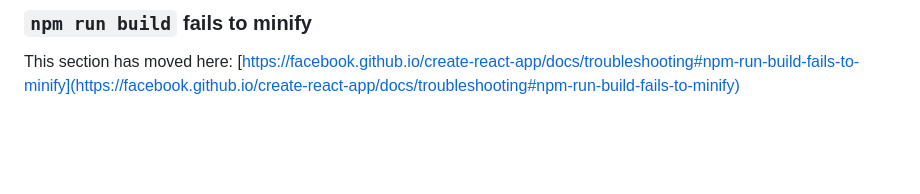
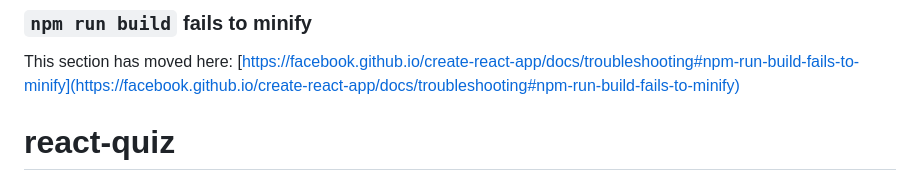
Before and after one commit to MyNameIsCarsten/MERN-quiz, a Markdown page: README.md, the part around the change. Drawn GitHub-style; blank space fills up the shorter version.

```diff
--- a/README.md
+++ b/README.md
@@ -68,3 +68,4 @@ This section has moved here: [https://facebook.github.io/create-react-app/docs/d
 ### `npm run build` fails to minify
 
 This section has moved here: [https://facebook.github.io/create-react-app/docs/troubleshooting#npm-run-build-fails-to-minify](https://facebook.github.io/create-react-app/docs/troubleshooting#npm-run-build-fails-to-minify)
+# react-quiz
```
